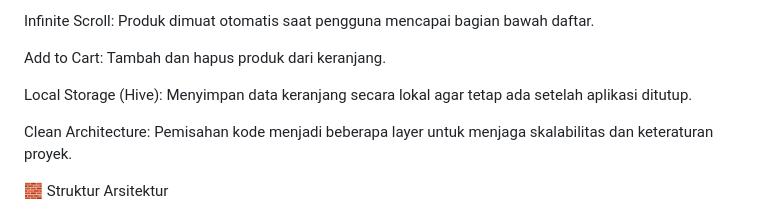
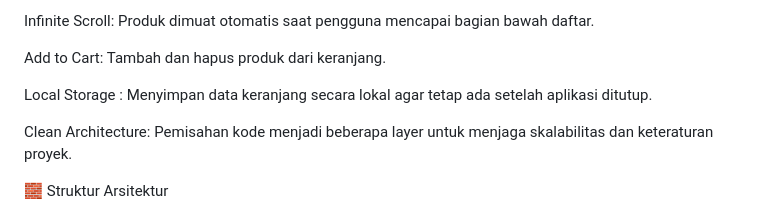
Before and after one commit to azharrizal06/test-Bentang-Altur-Teknologia, a Markdown page: README.md, the part around the change. GitHub-like rendering.

Commit message:
Update README with project details and features

```diff
--- a/README.md
+++ b/README.md
@@ -35,7 +35,7 @@ Infinite Scroll: Produk dimuat otomatis saat pengguna mencapai bagian bawah daft
 
 Add to Cart: Tambah dan hapus produk dari keranjang.
 
-Local Storage (Hive): Menyimpan data keranjang secara lokal agar tetap ada setelah aplikasi ditutup.
+Local Storage : Menyimpan data keranjang secara lokal agar tetap ada setelah aplikasi ditutup.
 
 Clean Architecture: Pemisahan kode menjadi beberapa layer untuk menjaga skalabilitas dan keteraturan proyek.
 
```
